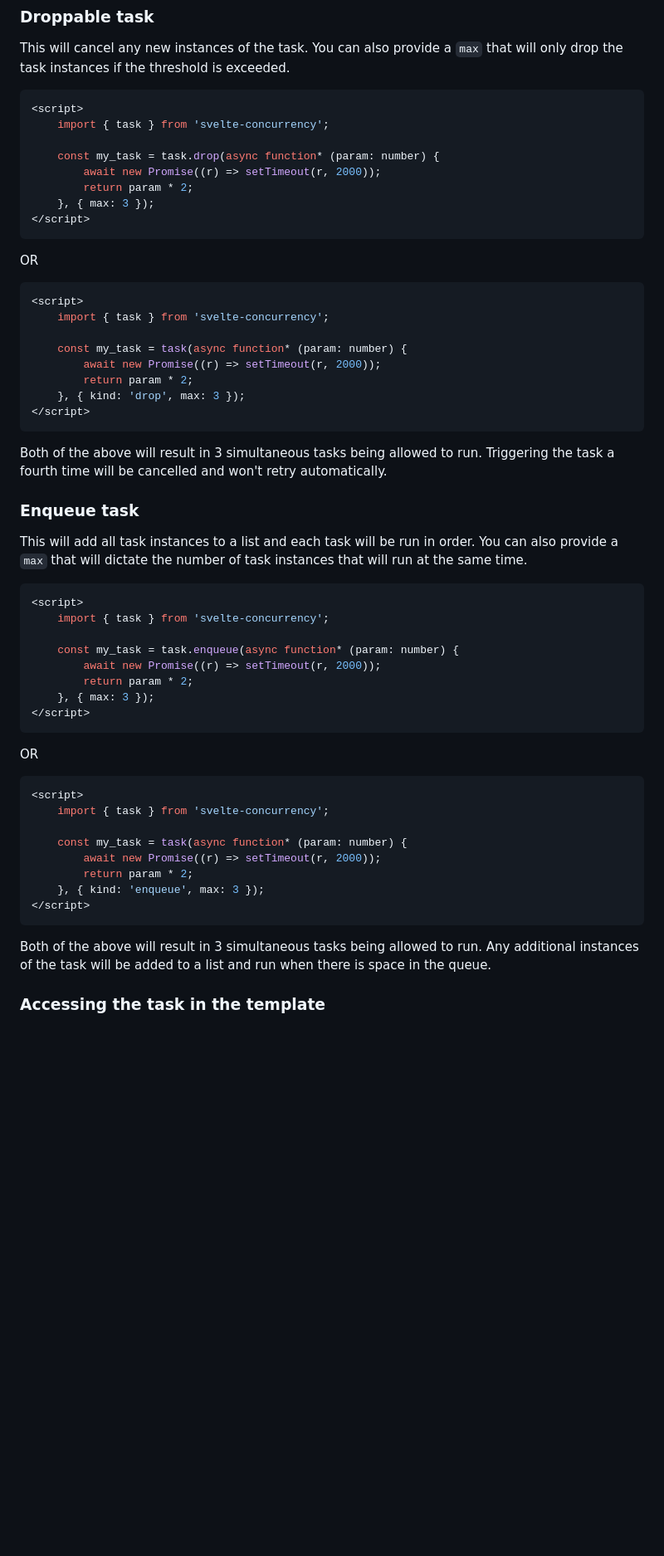
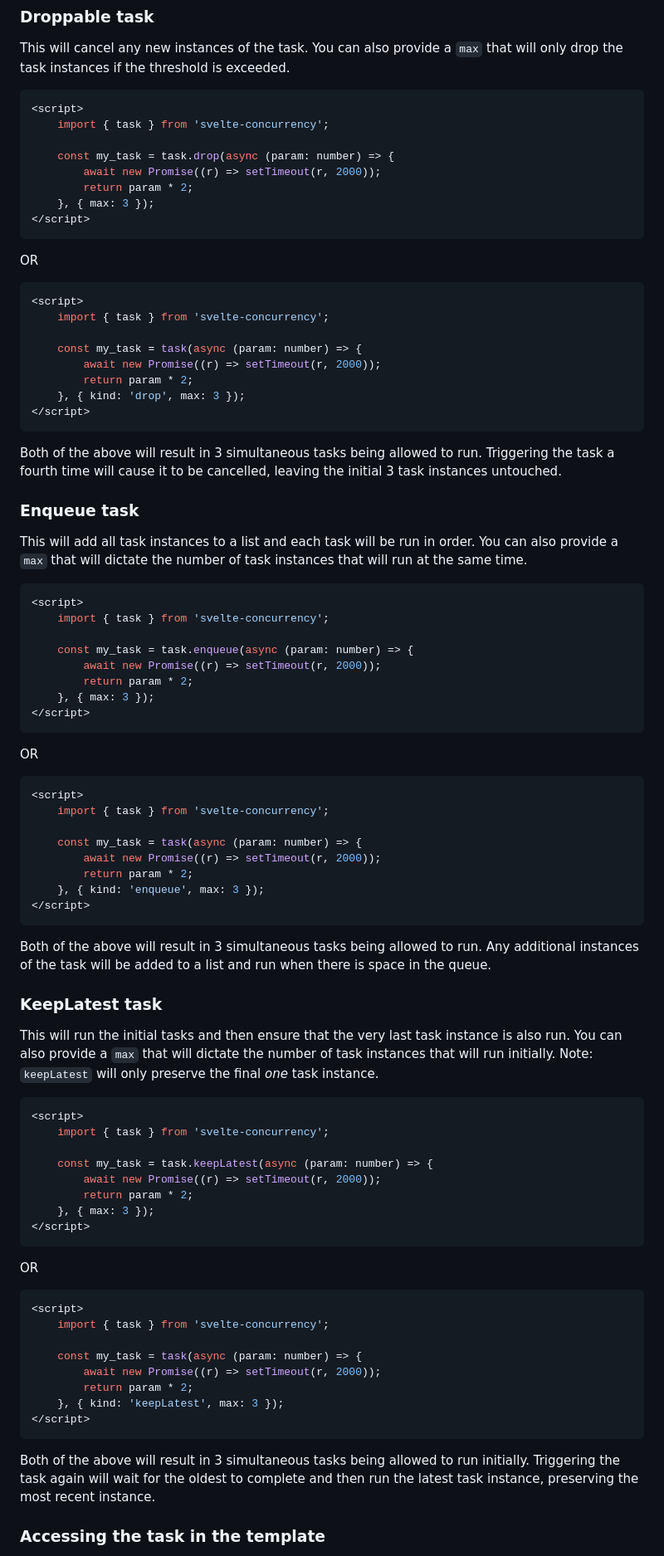
Before and after one commit to mainmatter/sheepdog, a Markdown page: README.md, the part around one of its changes. Shown at 83% size. Drawn GitHub-style; blank space fills up the shorter version.

````diff
--- a/README.md
+++ b/README.md
@@ -101,7 +106,7 @@ This will cancel any new instances of the task. You can also provide a `max` tha
 <script>
 	import { task } from 'svelte-concurrency';
 
-	const my_task = task.drop(async function* (param: number) {
+	const my_task = task.drop(async (param: number) => {
 		await new Promise((r) => setTimeout(r, 2000));
 		return param * 2;
 	}, { max: 3 });
@@ -114,14 +119,14 @@ OR
 <script>
 	import { task } from 'svelte-concurrency';
 
-	const my_task = task(async function* (param: number) {
+	const my_task = task(async (param: number) => {
 		await new Promise((r) => setTimeout(r, 2000));
 		return param * 2;
 	}, { kind: 'drop', max: 3 });
 </script>
 ```
 
-Both of the above will result in 3 simultaneous tasks being allowed to run. Triggering the task a fourth time will be cancelled and won't retry automatically.
+Both of the above will result in 3 simultaneous tasks being allowed to run. Triggering the task a fourth time will cause it to be cancelled, leaving the initial 3 task instances untouched.
 
 ### Enqueue task
 
@@ -131,7 +136,7 @@ This will add all task instances to a list and each task will be run in order. Y
 <script>
 	import { task } from 'svelte-concurrency';
 
-	const my_task = task.enqueue(async function* (param: number) {
+	const my_task = task.enqueue(async (param: number) => {
 		await new Promise((r) => setTimeout(r, 2000));
 		return param * 2;
 	}, { max: 3 });
@@ -144,7 +149,7 @@ OR
 <script>
 	import { task } from 'svelte-concurrency';
 
-	const my_task = task(async function* (param: number) {
+	const my_task = task(async (param: number) => {
 		await new Promise((r) => setTimeout(r, 2000));
 		return param * 2;
 	}, { kind: 'enqueue', max: 3 });
@@ -153,6 +158,36 @@ OR
 
 Both of the above will result in 3 simultaneous tasks being allowed to run. Any additional instances of the task will be added to a list and run when there is space in the queue.
 
+### KeepLatest task
+
+This will run the initial tasks and then ensure that the very last task instance is also run. You can also provide a `max` that will dictate the number of task instances that will run initially. Note: `keepLatest` will only preserve the final _one_ task instance.
+
+```ts
+<script>
+	import { task } from 'svelte-concurrency';
+
+	const my_task = task.keepLatest(async (param: number) => {
+		await new Promise((r) => setTimeout(r, 2000));
+		return param * 2;
+	}, { max: 3 });
+</script>
+```
+
+OR
+
+```ts
+<script>
+	import { task } from 'svelte-concurrency';
+
+	const my_task = task(async (param: number) => {
+		await new Promise((r) => setTimeout(r, 2000));
+		return param * 2;
+	}, { kind: 'keepLatest', max: 3 });
+</script>
+```
+
+Both of the above will result in 3 simultaneous tasks being allowed to run initially. Triggering the task again will wait for the oldest to complete and then run the latest task instance, preserving the most recent instance.
+
 ### Accessing the task in the template
 
 As the return value from the task wrapper is a store, you can access it just like you would with any other store:
````
Also changed, not shown: other parts of README.md (+81 -18 lines).
